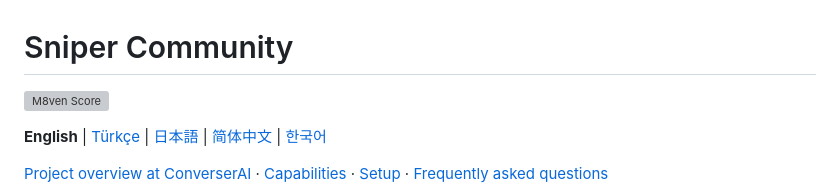
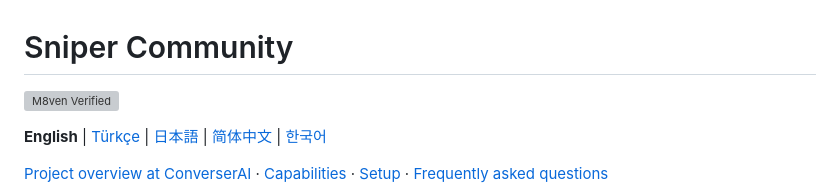
Before and after one commit to dytredline/Sniper, a Markdown page: README.md, the part around the change. GitHub-like rendering; grey boxes are pictures that could not be loaded.

Commit message:
Hide numeric trust score in README badge

```diff
--- a/README.md
+++ b/README.md
@@ -1,6 +1,6 @@
 # Sniper Community
 
-[![M8ven Score](https://m8ven.ai/badge/mcp/dytredline-sniper-9er1v0?v=d16a3a51d05233973aecdea96d29b90c)](https://m8ven.ai/mcp/dytredline-sniper-9er1v0?s=readme)
+[![M8ven Verified](https://m8ven.ai/badge/mcp/dytredline-sniper-9er1v0?v=d16a3a51d05233973aecdea96d29b90c&variant=verified)](https://m8ven.ai/mcp/dytredline-sniper-9er1v0?s=readme)
 
 **English** | [Türkçe](docs/README.tr.md) | [日本語](docs/README.ja.md) | [简体中文](docs/README.zh-CN.md) | [한국어](docs/README.ko.md)
 
```
